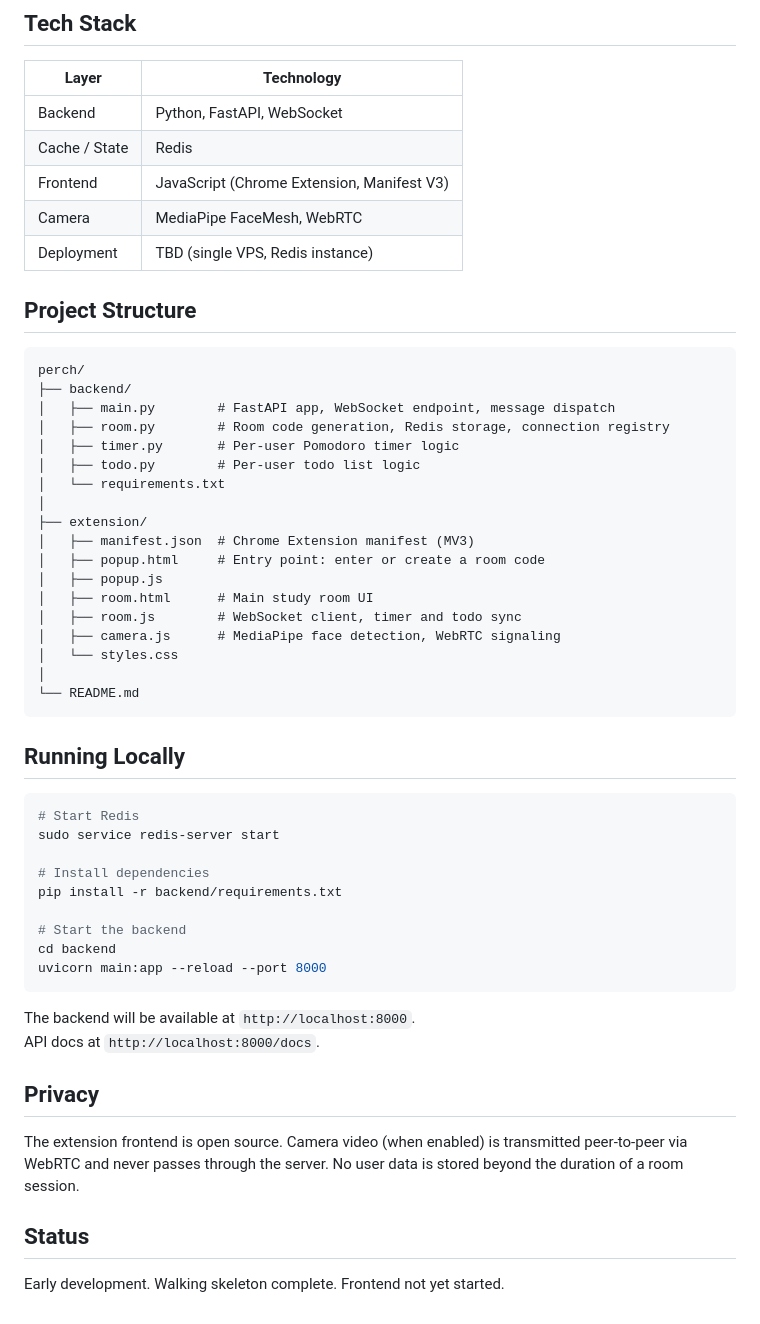
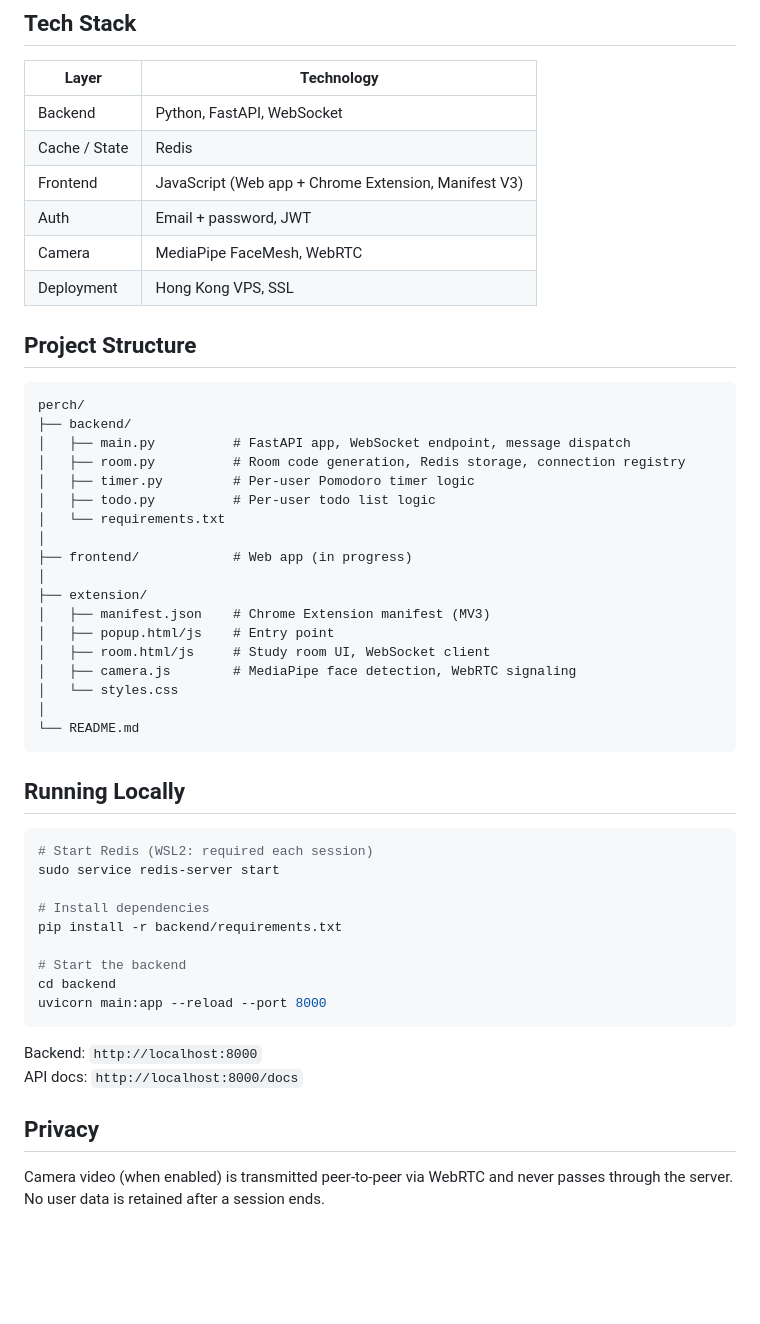
Before and after one commit to konami0328/perch, a Markdown page: README.md, the part around one of its changes. Drawn GitHub-style; blank space fills up the shorter version.

````diff
--- a/README.md
+++ b/README.md
@@ -35,28 +67,29 @@ Perch lets you and up to 4 friends study or work together in a temporary shared
 |---|---|
 | Backend | Python, FastAPI, WebSocket |
 | Cache / State | Redis |
-| Frontend | JavaScript (Chrome Extension, Manifest V3) |
+| Frontend | JavaScript (Web app + Chrome Extension, Manifest V3) |
+| Auth | Email + password, JWT |
 | Camera | MediaPipe FaceMesh, WebRTC |
-| Deployment | TBD (single VPS, Redis instance) |
+| Deployment | Hong Kong VPS, SSL |
 
 ## Project Structure
 
 ```
 perch/
 ├── backend/
-│   ├── main.py        # FastAPI app, WebSocket endpoint, message dispatch
-│   ├── room.py        # Room code generation, Redis storage, connection registry
-│   ├── timer.py       # Per-user Pomodoro timer logic
-│   ├── todo.py        # Per-user todo list logic
+│   ├── main.py          # FastAPI app, WebSocket endpoint, message dispatch
+│   ├── room.py          # Room code generation, Redis storage, connection registry
+│   ├── timer.py         # Per-user Pomodoro timer logic
+│   ├── todo.py          # Per-user todo list logic
 │   └── requirements.txt
 │
+├── frontend/            # Web app (in progress)
+│
 ├── extension/
-│   ├── manifest.json  # Chrome Extension manifest (MV3)
-│   ├── popup.html     # Entry point: enter or create a room code
-│   ├── popup.js
-│   ├── room.html      # Main study room UI
-│   ├── room.js        # WebSocket client, timer and todo sync
-│   ├── camera.js      # MediaPipe face detection, WebRTC signaling
+│   ├── manifest.json    # Chrome Extension manifest (MV3)
+│   ├── popup.html/js    # Entry point
+│   ├── room.html/js     # Study room UI, WebSocket client
+│   ├── camera.js        # MediaPipe face detection, WebRTC signaling
 │   └── styles.css
 │
 └── README.md
@@ -65,7 +98,7 @@ perch/
 ## Running Locally
 
 ```bash
-# Start Redis
+# Start Redis (WSL2: required each session)
 sudo service redis-server start
 
 # Install dependencies
@@ -76,13 +109,9 @@ cd backend
 uvicorn main:app --reload --port 8000
 ```
 
-The backend will be available at `http://localhost:8000`.
-API docs at `http://localhost:8000/docs`.
+Backend: `http://localhost:8000`
+API docs: `http://localhost:8000/docs`
 
 ## Privacy
 
-The extension frontend is open source. Camera video (when enabled) is transmitted peer-to-peer via WebRTC and never passes through the server. No user data is stored beyond the duration of a room session.
-
-## Status
-
-Early development. Walking skeleton complete. Frontend not yet started.
+Camera video (when enabled) is transmitted peer-to-peer via WebRTC and never passes through the server. No user data is retained after a session ends.
````
Also changed, not shown: other parts of README.md (+44 -12 lines).
